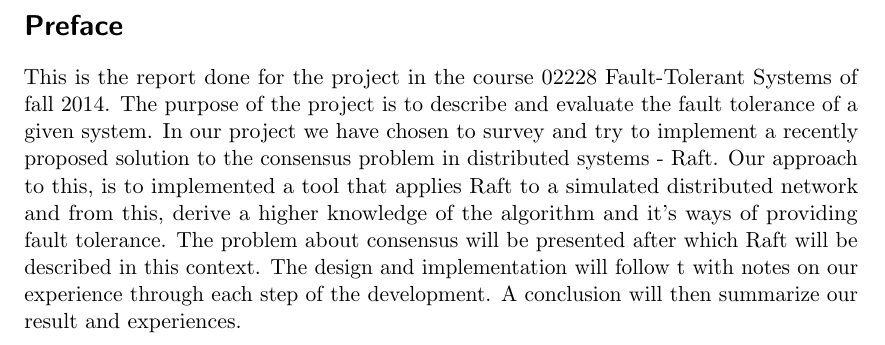
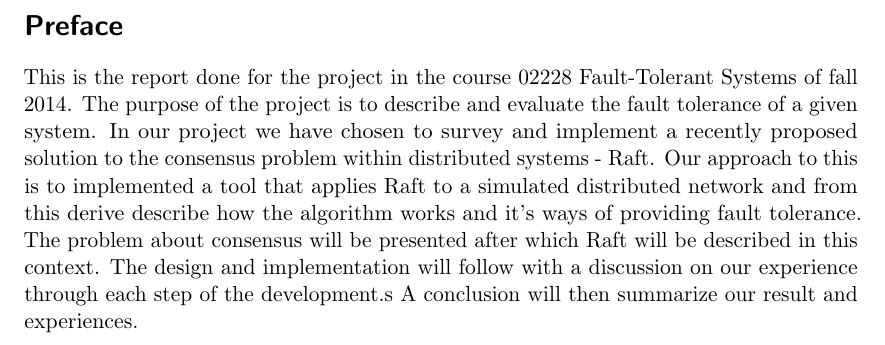
Before and after one commit to anderslime/ft-raft-report, a LaTeX document (report.tex, which reads 00-preface.tex): part of page 2 of 32, cut so that both start at the same text. Compiled offline with pdfLaTeX.

Commit message:
Preface corrections

```diff
--- a/00-preface.tex
+++ b/00-preface.tex
@@ -3,8 +3,8 @@
 \section*{Preface} % (fold)
 \label{sec:preface}
 
-This is the report done for the project in the course 02228 Fault-Tolerant Systems of fall 2014. The purpose of the project is to describe and evaluate the fault tolerance of a given system. In our project we have chosen to survey and try to implement a recently proposed solution to the consensus problem in distributed systems - Raft.
-Our approach to this, is to implemented a tool that applies Raft to a simulated distributed network and from this, derive a higher knowledge of the algorithm and it's ways of providing fault tolerance. The problem about consensus will be presented after which Raft will be described in this context. The design and implementation will follow t with notes on our experience through each step of the development.
+This is the report done for the project in the course 02228 Fault-Tolerant Systems of fall 2014. The purpose of the project is to describe and evaluate the fault tolerance of a given system. In our project we have chosen to survey and implement a recently proposed solution to the consensus problem within distributed systems - Raft.
+Our approach to this is to implemented a tool that applies Raft to a simulated distributed network and from this derive describe how the algorithm works and it's ways of providing fault tolerance. The problem about consensus will be presented after which Raft will be described in this context. The design and implementation will follow with a discussion on our experience through each step of the development.s
 A conclusion will then summarize our result and experiences.
 
 % section preface (end)
```
Also changed, not shown: report.pdf.
